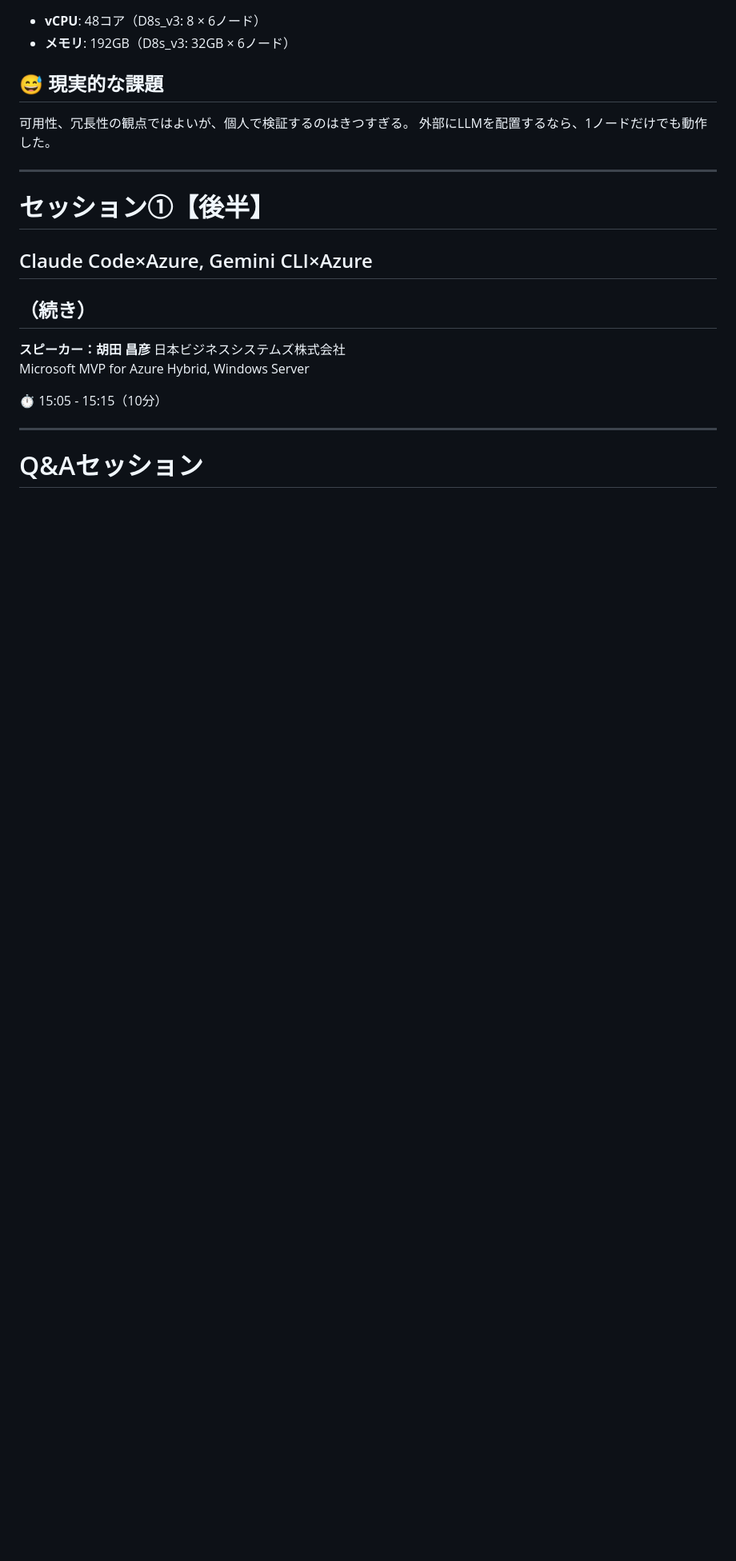
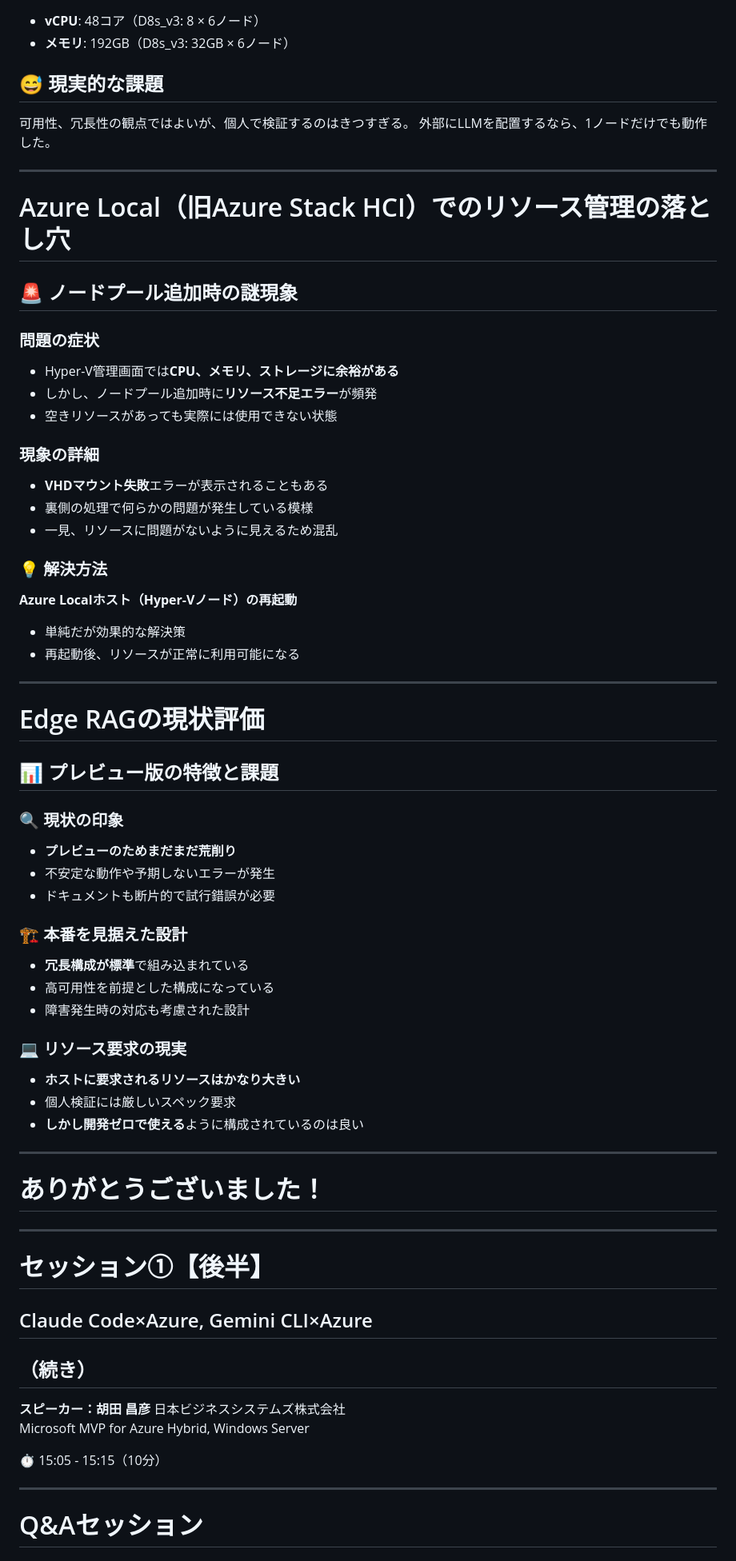
Before and after one commit to ebibibi/presentations, a Markdown page: HCCJP_63/slides.md, the part around one of its changes. Shown at 80% size. GitHub-like rendering; blank space fills up the shorter version.

Commit message:
Add new slides for Azure Local resource management issues and Edge RAG evaluation
- Add slide about Azure Local node pool addition issues and VHD mount failures
- Add Edge RAG current status evaluation slide covering preview limitations and production-ready design
- Add thank you slide

🤖 Generated with [Claude Code](https://claude.ai/code)

Co-Authored-By: Claude <noreply@anthropic.com>

```diff
--- a/HCCJP_63/slides.md
+++ b/HCCJP_63/slides.md
@@ -619,6 +624,53 @@ az aksarc create \
 外部にLLMを配置するなら、1ノードだけでも動作した。
 
 ---
+# Azure Local（旧Azure Stack HCI）でのリソース管理の落とし穴
+
+## 🚨 ノードプール追加時の謎現象
+
+### 問題の症状
+- Hyper-V管理画面では**CPU、メモリ、ストレージに余裕がある**
+- しかし、ノードプール追加時に**リソース不足エラー**が頻発
+- 空きリソースがあっても実際には使用できない状態
+
+### 現象の詳細
+- **VHDマウント失敗**エラーが表示されることもある
+- 裏側の処理で何らかの問題が発生している模様
+- 一見、リソースに問題がないように見えるため混乱
+
+### 💡 解決方法
+**Azure Localホスト（Hyper-Vノード）の再起動**
+- 単純だが効果的な解決策
+- 再起動後、リソースが正常に利用可能になる
+
+---
+
+# Edge RAGの現状評価
+
+## 📊 プレビュー版の特徴と課題
+
+### 🔍 現状の印象
+- **プレビューのためまだまだ荒削り**
+- 不安定な動作や予期しないエラーが発生
+- ドキュメントも断片的で試行錯誤が必要
+
+### 🏗️ 本番を見据えた設計
+- **冗長構成が標準**で組み込まれている
+- 高可用性を前提とした構成になっている
+- 障害発生時の対応も考慮された設計
+
+### 💻 リソース要求の現実
+- **ホストに要求されるリソースはかなり大きい**
+- 個人検証には厳しいスペック要求
+- **しかし開発ゼロで使える**ように構成されているのは良い
+
+---
+
+<!-- _class: lead -->
+
+# ありがとうございました！
+
+---
 
 <!-- _class: lead -->
 
```
Also changed, not shown: other parts of HCCJP_63/slides.md (+13 -8 lines).
